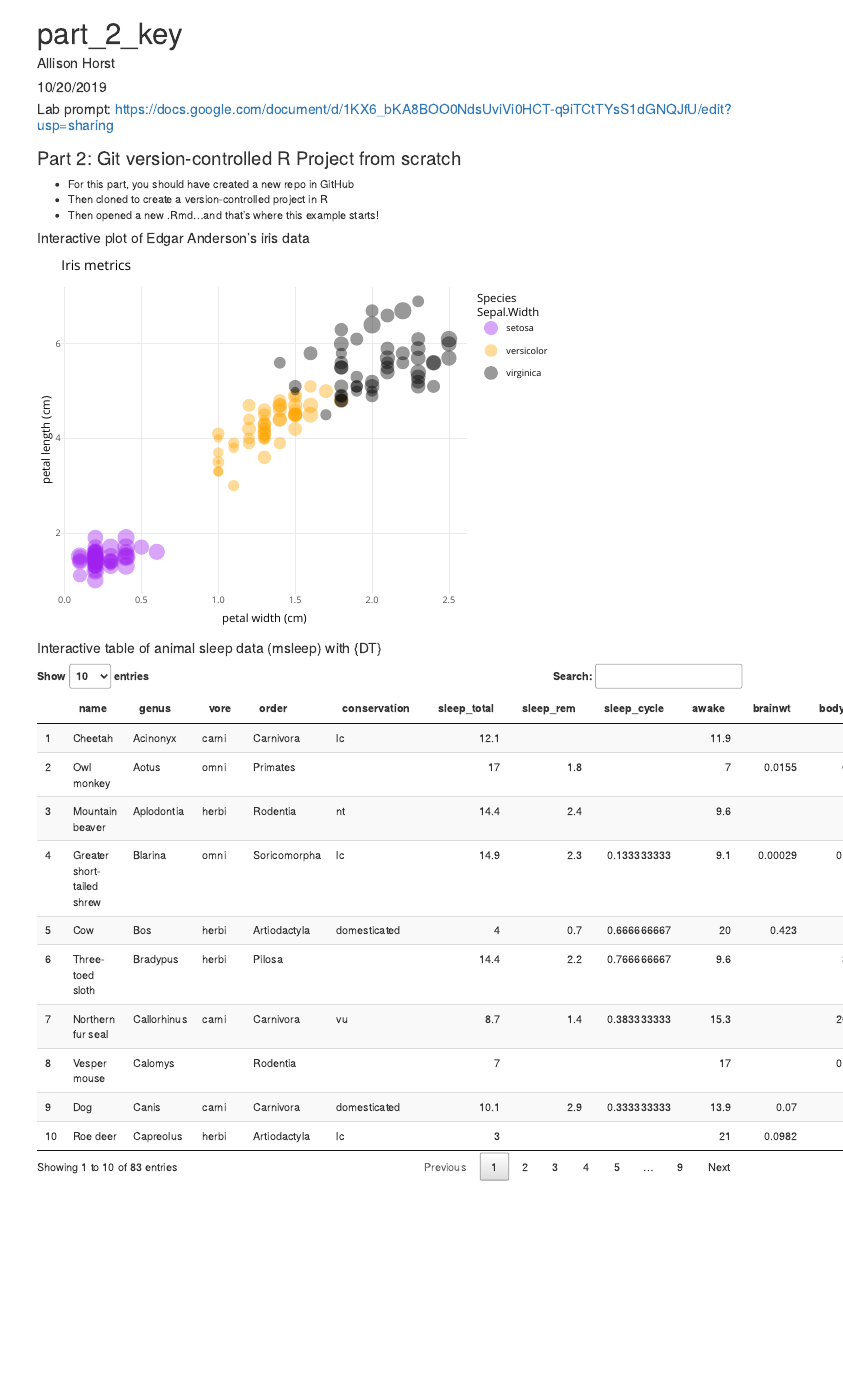
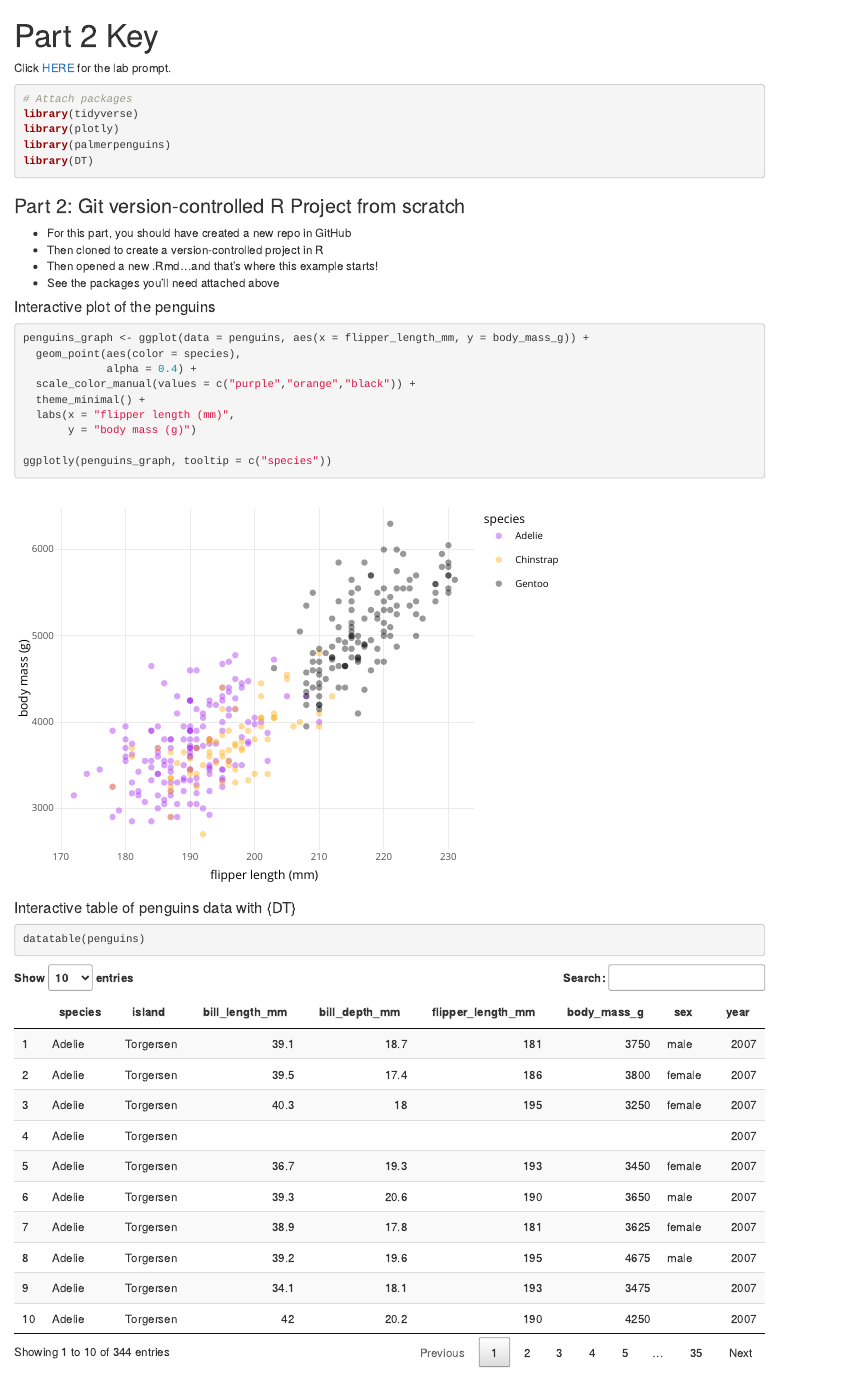
Before and after one commit to allisonhorst/meet-github-esm-206, an R Markdown document (part_2_key.Rmd): the page in a window 1100 px wide, from its top. Rendered offline with R 4.5, knitr and Pandoc, with nearby package versions.

Commit message:
revert to starting point for lab

````diff
--- a/part_2_key.Rmd
+++ b/part_2_key.Rmd
@@ -1,53 +1,47 @@
 ---
-title: "part_2_key"
-author: "Allison Horst"
-date: "10/20/2019"
+title: "Part 2 Key"
 output: html_document
 ---
 
-```{r setup, include=FALSE}
-knitr::opts_chunk$set(echo = TRUE)
+Click [HERE](https://docs.google.com/document/d/1KX6_bKA8BOO0NdsUviVi0HCT-q9iTCtTYsS1dGNQJfU/edit?usp=sharing) for the lab prompt.
+```{r setup, include = FALSE}
+knitr::opts_chunk$set(echo = TRUE, warning = FALSE, message = FALSE)
 ```
 
-#### Lab prompt: https://docs.google.com/document/d/1KX6_bKA8BOO0NdsUviVi0HCT-q9iTCtTYsS1dGNQJfU/edit?usp=sharing
+```{r}
+# Attach packages
+library(tidyverse)
+library(plotly)
+library(palmerpenguins)
+library(DT)
+```
+
 
 ### Part 2: Git version-controlled R Project from scratch
 
 - For this part, you should have created a new repo in GitHub
 - Then cloned to create a version-controlled project in R
 - Then opened a new .Rmd...and that's where this example starts!
+- See the packages you'll need attached above
 
-```{r, include = FALSE}
-# Attach packages
+#### Interactive plot of the penguins
 
-library(tidyverse)
-library(plotly)
-library(DT)
-
-```
-
-#### Interactive plot of Edgar Anderson's iris data
-
-```{r, echo = FALSE}
-iris_graph <- ggplot(data = iris, aes(x = Petal.Width, y = Petal.Length)) +
-  geom_point(aes(size = Sepal.Width,
-                 color = Species),
+```{r}
+penguins_graph <- ggplot(data = penguins, aes(x = flipper_length_mm, y = body_mass_g)) +
+  geom_point(aes(color = species),
              alpha = 0.4) +
   scale_color_manual(values = c("purple","orange","black")) +
   theme_minimal() +
-  labs(x = "petal width (cm)",
-       y = "petal length (cm)",
-       title = "Iris metrics")
+  labs(x = "flipper length (mm)",
+       y = "body mass (g)")
 
-ggplotly(iris_graph, tooltip = c("Species"))
+ggplotly(penguins_graph, tooltip = c("species"))
 
 
 ```
 
-#### Interactive table of animal sleep data (msleep) with {DT}
+#### Interactive table of penguins data with {DT}
 
-```{r, echo = FALSE}
-
-datatable(msleep)
-
+```{r}
+datatable(penguins)
 ```
````
Also changed, not shown: part_3_key.R (+1 -1 lines), some_cool_animals.Rmd (+1 -5 lines), final_graphs/disease_graph.png (deleted), part_2_key.html (deleted), some_cool_animals.html (deleted).
